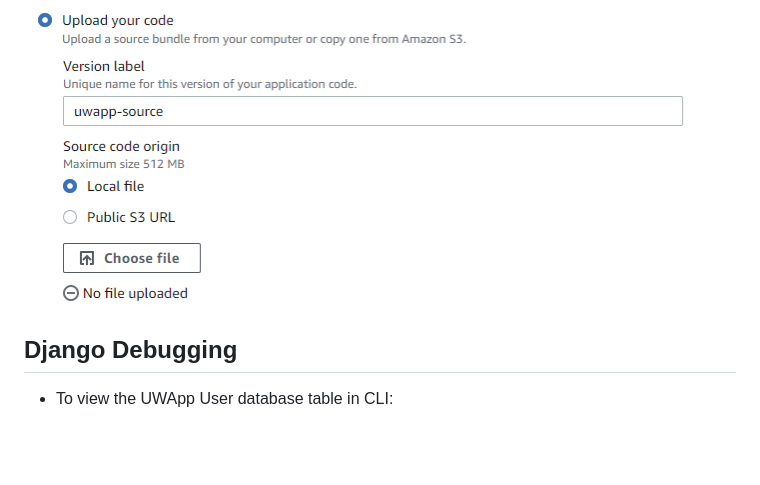
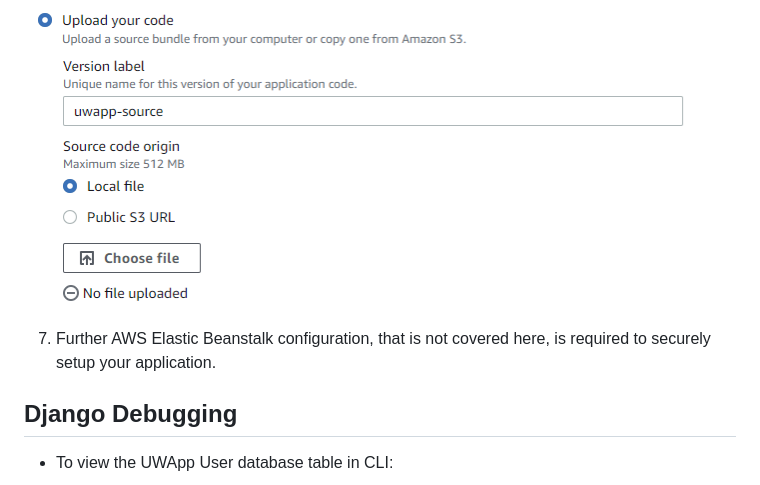
Before and after one commit to adamloec/UWA, a Markdown page: README.md, the part around the change. GitHub-like rendering; blank space fills up the shorter version.

````diff
--- a/README.md
+++ b/README.md
@@ -107,6 +107,8 @@ C:\UWApp> deactivate
   <img src="images/ebs-sourcecode.png">
 </p>
 
+7. Further AWS Elastic Beanstalk configuration, that is not covered here, is required to securely setup your application.
+
 ## Django Debugging
 - To view the UWApp User database table in CLI:
 ```
````
